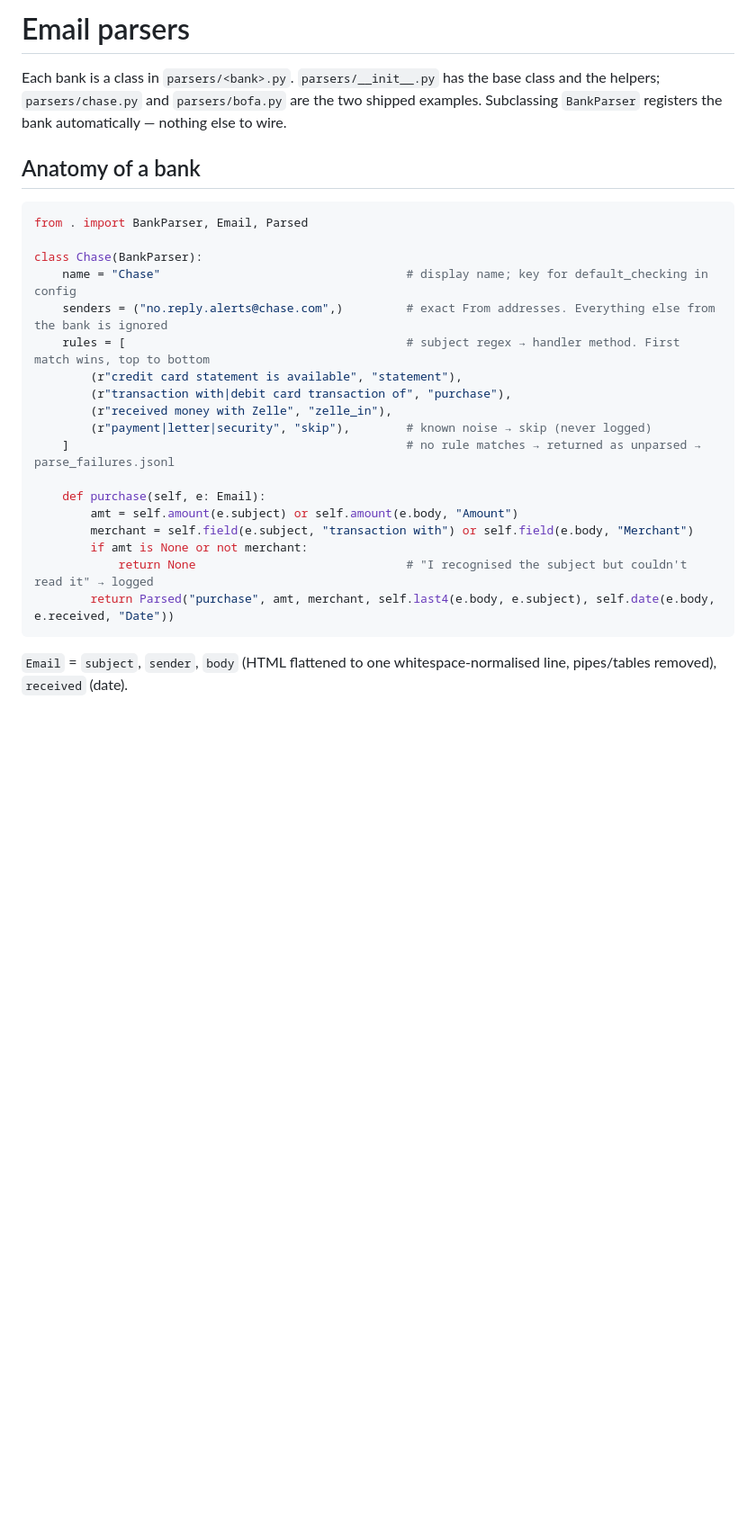
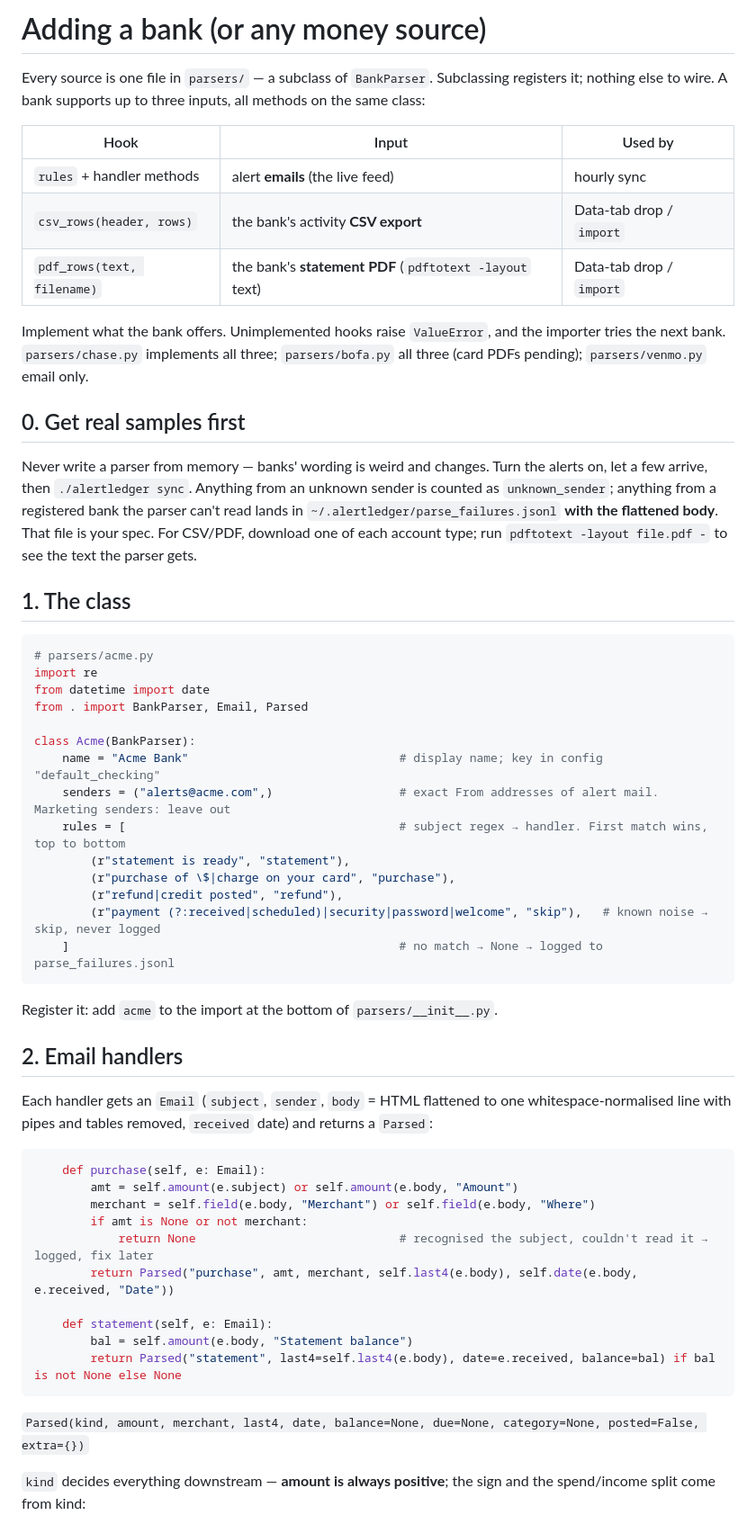
Before and after one commit to JoshBong/alertledger, a Markdown page: docs/parsers.md, the part around one of its changes. Shown at 90% size. GitHub-like rendering; blank space fills up the shorter version.

````diff
--- a/docs/parsers.md
+++ b/docs/parsers.md
@@ -1,29 +1,59 @@
-# Email parsers
+# Adding a bank (or any money source)
 
-Each bank is a class in `parsers/<bank>.py`. `parsers/__init__.py` has the base class and the helpers; `parsers/chase.py` and
-`parsers/bofa.py` are the two shipped examples. Subclassing `BankParser` registers the bank automatically — nothing else to wire.
+Every source is one file in `parsers/` — a subclass of `BankParser`. Subclassing registers it; nothing else to wire.
+A bank supports up to three inputs, all methods on the same class:
 
-## Anatomy of a bank
+| Hook | Input | Used by |
+|---|---|---|
+| `rules` + handler methods | alert **emails** (the live feed) | hourly sync |
+| `csv_rows(header, rows)` | the bank's activity **CSV export** | Data-tab drop / `import` |
+| `pdf_rows(text, filename)` | the bank's **statement PDF** (`pdftotext -layout` text) | Data-tab drop / `import` |
+
+Implement what the bank offers. Unimplemented hooks raise `ValueError`, and the importer tries the next bank.
+`parsers/chase.py` implements all three; `parsers/bofa.py` all three (card PDFs pending); `parsers/venmo.py` email only.
+
+## 0. Get real samples first
+Never write a parser from memory — banks' wording is weird and changes. Turn the alerts on, let a few arrive, then
+`./alertledger sync`. Anything from an unknown sender is counted as `unknown_sender`; anything from a registered bank the
+parser can't read lands in `~/.alertledger/parse_failures.jsonl` **with the flattened body**. That file is your spec.
+For CSV/PDF, download one of each account type; run `pdftotext -layout file.pdf -` to see the text the parser gets.
+
+## 1. The class
 ```python
+# parsers/acme.py
+import re
+from datetime import date
 from . import BankParser, Email, Parsed
 
-class Chase(BankParser):
-    name = "Chase"                                   # display name; key for default_checking in config
-    senders = ("no.reply.alerts@chase.com",)         # exact From addresses. Everything else from the bank is ignored
-    rules = [                                        # subject regex → handler method. First match wins, top to bottom
-        (r"credit card statement is available", "statement"),
-        (r"transaction with|debit card transaction of", "purchase"),
-        (r"received money with Zelle", "zelle_in"),
-        (r"payment|letter|security", "skip"),        # known noise → skip (never logged)
-    ]                                                # no rule matches → returned as unparsed → parse_failures.jsonl
+class Acme(BankParser):
+    name = "Acme Bank"                              # display name; key in config "default_checking"
+    senders = ("alerts@acme.com",)                  # exact From addresses of alert mail. Marketing senders: leave out
+    rules = [                                       # subject regex → handler. First match wins, top to bottom
+        (r"statement is ready", "statement"),
+        (r"purchase of \$|charge on your card", "purchase"),
+        (r"refund|credit posted", "refund"),
+        (r"payment (?:received|scheduled)|security|password|welcome", "skip"),   # known noise → skip, never logged
+    ]                                               # no match → None → logged to parse_failures.jsonl
+```
+Register it: add `acme` to the import at the bottom of `parsers/__init__.py`.
 
+## 2. Email handlers
+Each handler gets an `Email` (`subject`, `sender`, `body` = HTML flattened to one whitespace-normalised line with pipes
+and tables removed, `received` date) and returns a `Parsed`:
+
+```python
     def purchase(self, e: Email):
         amt = self.amount(e.subject) or self.amount(e.body, "Amount")
-        merchant = self.field(e.subject, "transaction with") or self.field(e.body, "Merchant")
+        merchant = self.field(e.body, "Merchant") or self.field(e.body, "Where")
         if amt is None or not merchant:
-            return None                              # "I recognised the subject but couldn't read it" → logged
-        return Parsed("purchase", amt, merchant, self.last4(e.body, e.subject), self.date(e.body, e.received, "Date"))
+            return None                             # recognised the subject, couldn't read it → logged, fix later
+        return Parsed("purchase", amt, merchant, self.last4(e.body), self.date(e.body, e.received, "Date"))
+
+    def statement(self, e: Email):
+        bal = self.amount(e.body, "Statement balance")
+        return Parsed("statement", last4=self.last4(e.body), date=e.received, balance=bal) if bal is not None else None
 ```
+`Parsed(kind, amount, merchant, last4, date, balance=None, due=None, category=None, posted=False, extra={})`
 
-`Email` = `subject`, `sender`, `body` (HTML flattened to one whitespace-normalised line, pipes/tables removed), `received` (date).
+`kind` decides everything downstream — **amount is always positive**; the sign and the spend/income split come from kind:
 
````
Also changed, not shown: other parts of docs/parsers.md (+77 -48 lines), README.md (+2 -2 lines).
